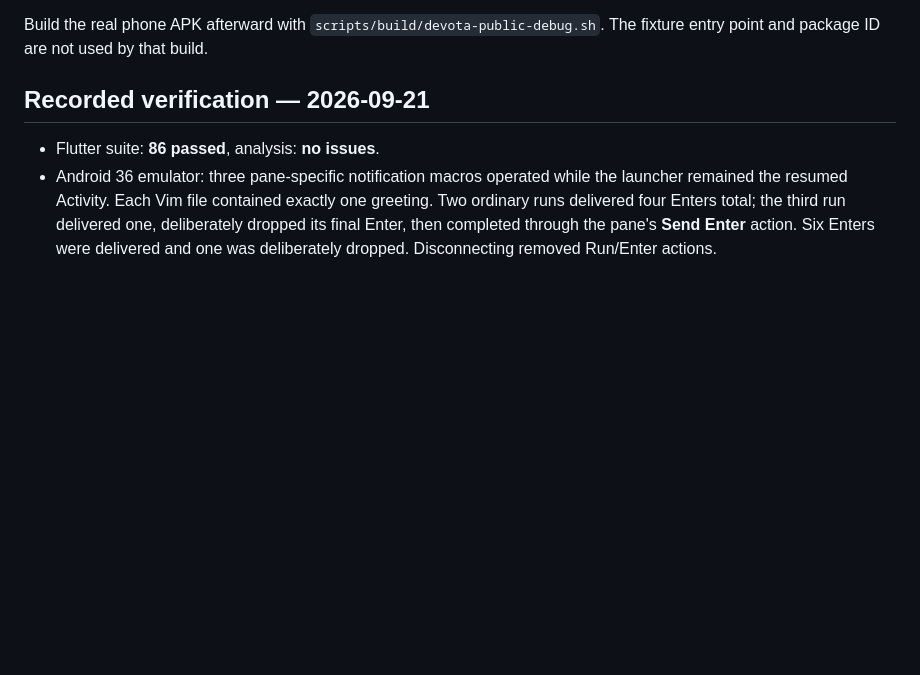
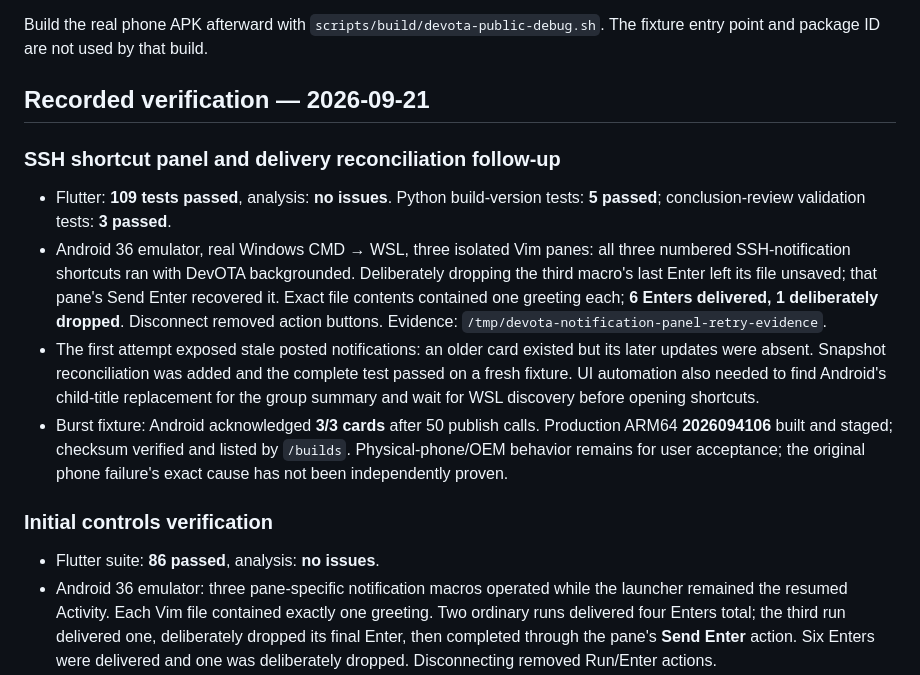
Before and after one commit to ChaseKolozsy/dev-ota, a Markdown page: docs/terminal-notification-controls.md, the part around the change. GitHub-like rendering; blank space fills up the shorter version.

Commit message:
Record notification panel and Enter recovery verification

```diff
--- a/docs/terminal-notification-controls.md
+++ b/docs/terminal-notification-controls.md
@@ -170,6 +170,28 @@ The fixture entry point and package ID are not used by that build.
 
 ## Recorded verification — 2026-09-21
 
+### SSH shortcut panel and delivery reconciliation follow-up
+
+- Flutter: **109 tests passed**, analysis: **no issues**. Python build-version
+  tests: **5 passed**; conclusion-review validation tests: **3 passed**.
+- Android 36 emulator, real Windows CMD → WSL, three isolated Vim panes:
+  all three numbered SSH-notification shortcuts ran with DevOTA backgrounded.
+  Deliberately dropping the third macro's last Enter left its file unsaved;
+  that pane's Send Enter recovered it. Exact file contents contained one
+  greeting each; **6 Enters delivered, 1 deliberately dropped**. Disconnect
+  removed action buttons. Evidence: `/tmp/devota-notification-panel-retry-evidence`.
+- The first attempt exposed stale posted notifications: an older card existed
+  but its later updates were absent. Snapshot reconciliation was added and the
+  complete test passed on a fresh fixture. UI automation also needed to find
+  Android's child-title replacement for the group summary and wait for WSL
+  discovery before opening shortcuts.
+- Burst fixture: Android acknowledged **3/3 cards** after 50 publish calls.
+  Production ARM64 **2026094106** built and staged; checksum verified and
+  listed by `/builds`. Physical-phone/OEM behavior remains for user acceptance;
+  the original phone failure's exact cause has not been independently proven.
+
+### Initial controls verification
+
 - Flutter suite: **86 passed**, analysis: **no issues**.
 - Android 36 emulator: three pane-specific notification macros operated while
   the launcher remained the resumed Activity. Each Vim file contained exactly
```
